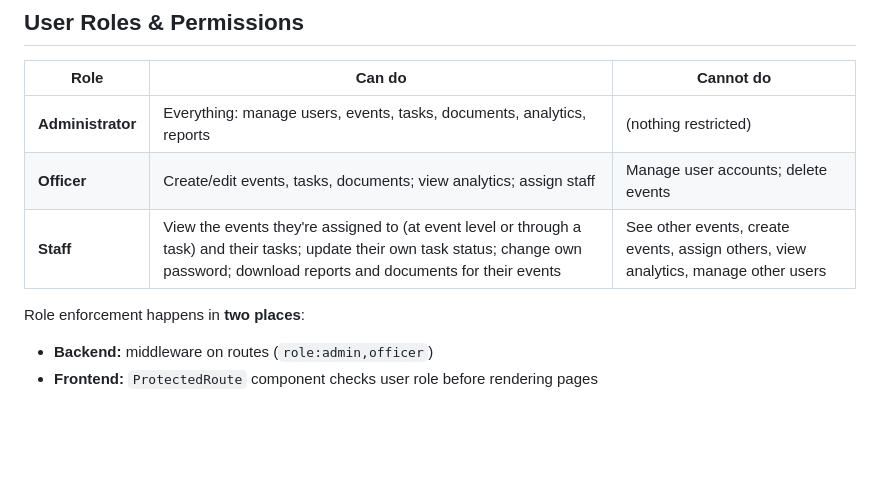
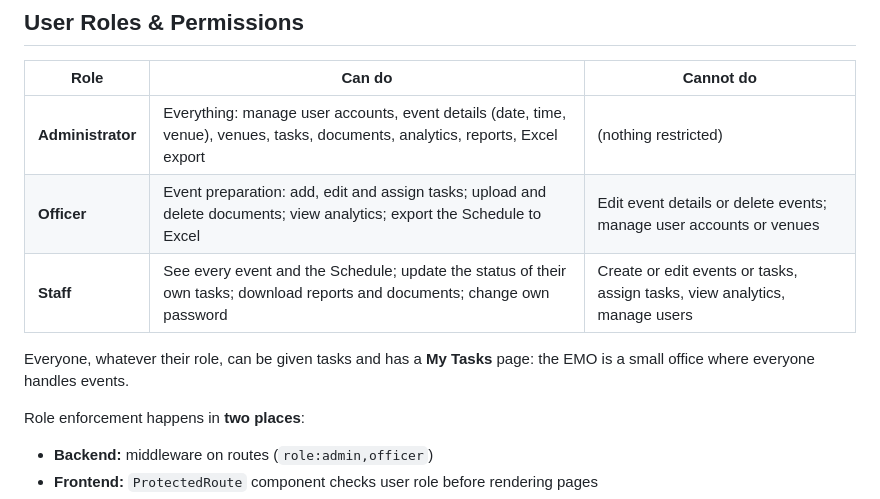
Before and after one commit to XyroneKyleYlanan/EMO-Tracker, a Markdown page: OVERVIEW.md, the part around the change. GitHub-like rendering; blank space fills up the shorter version.

```diff
--- a/OVERVIEW.md
+++ b/OVERVIEW.md
@@ -142,9 +142,11 @@ The Event model's `readiness` accessor delegates to this service. Called automat
 
 | Role | Can do | Cannot do |
 |---|---|---|
-| **Administrator** | Everything: manage users, events, tasks, documents, analytics, reports | (nothing restricted) |
-| **Officer** | Create/edit events, tasks, documents; view analytics; assign staff | Manage user accounts; delete events |
-| **Staff** | View the events they're assigned to (at event level or through a task) and their tasks; update their own task status; change own password; download reports and documents for their events | See other events, create events, assign others, view analytics, manage other users |
+| **Administrator** | Everything: manage user accounts, event details (date, time, venue), venues, tasks, documents, analytics, reports, Excel export | (nothing restricted) |
+| **Officer** | Event preparation: add, edit and assign tasks; upload and delete documents; view analytics; export the Schedule to Excel | Edit event details or delete events; manage user accounts or venues |
+| **Staff** | See every event and the Schedule; update the status of their own tasks; download reports and documents; change own password | Create or edit events or tasks, assign tasks, view analytics, manage users |
+
+Everyone, whatever their role, can be given tasks and has a **My Tasks** page: the EMO is a small office where everyone handles events.
 
 Role enforcement happens in **two places**:
 - **Backend:** middleware on routes (`role:admin,officer`)
```
